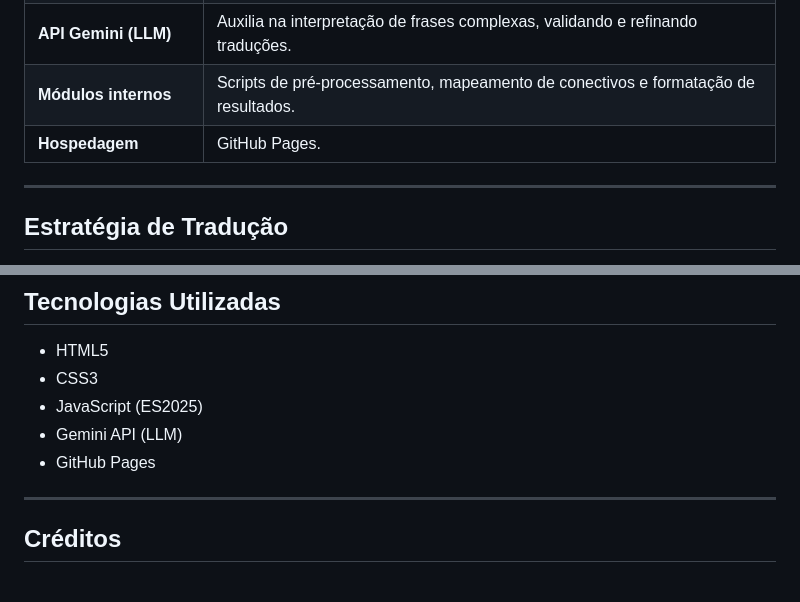
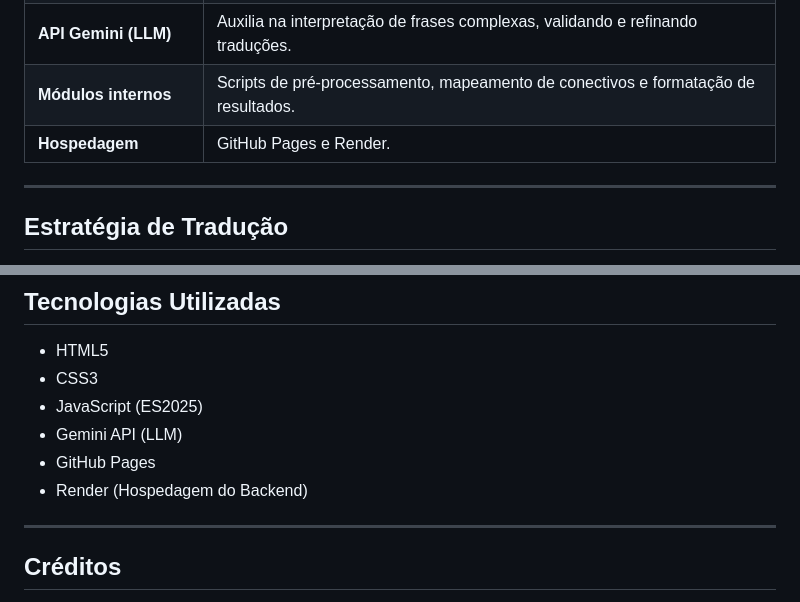
Before and after one commit to ThurSilveira/veridictum, a Markdown page: README.md, 2 parts joined by grey strips. Rendered like a GitHub page.

Commit message:
Atualizando readme

```diff
--- a/README.md
+++ b/README.md
@@ -32,7 +32,7 @@ graph TD
 | **Backend (JavaScript)** | Gerencia a lógica de tradução, normalização de texto e requisições à API Gemini. |
 | **API Gemini (LLM)** | Auxilia na interpretação de frases complexas, validando e refinando traduções. |
 | **Módulos internos** | Scripts de pré-processamento, mapeamento de conectivos e formatação de resultados. |
-| **Hospedagem** | GitHub Pages. |
+| **Hospedagem** | GitHub Pages e Render. |
 
 ---
 
@@ -143,6 +143,7 @@ Os testes verificam:
 - JavaScript (ES2025)
 - Gemini API (LLM)
 - GitHub Pages
+- Render (Hospedagem do Backend)
 
 ---
 ## Créditos
```
